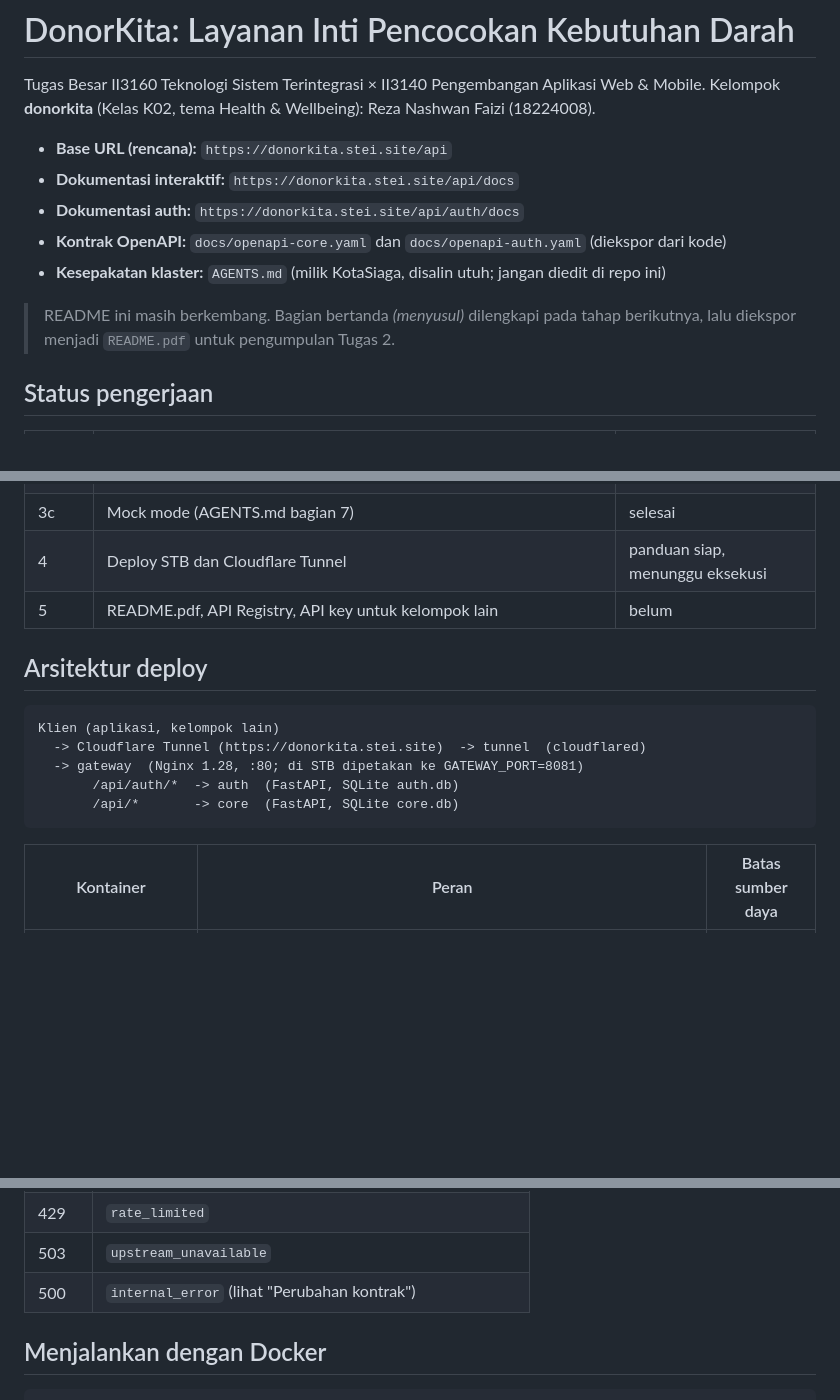
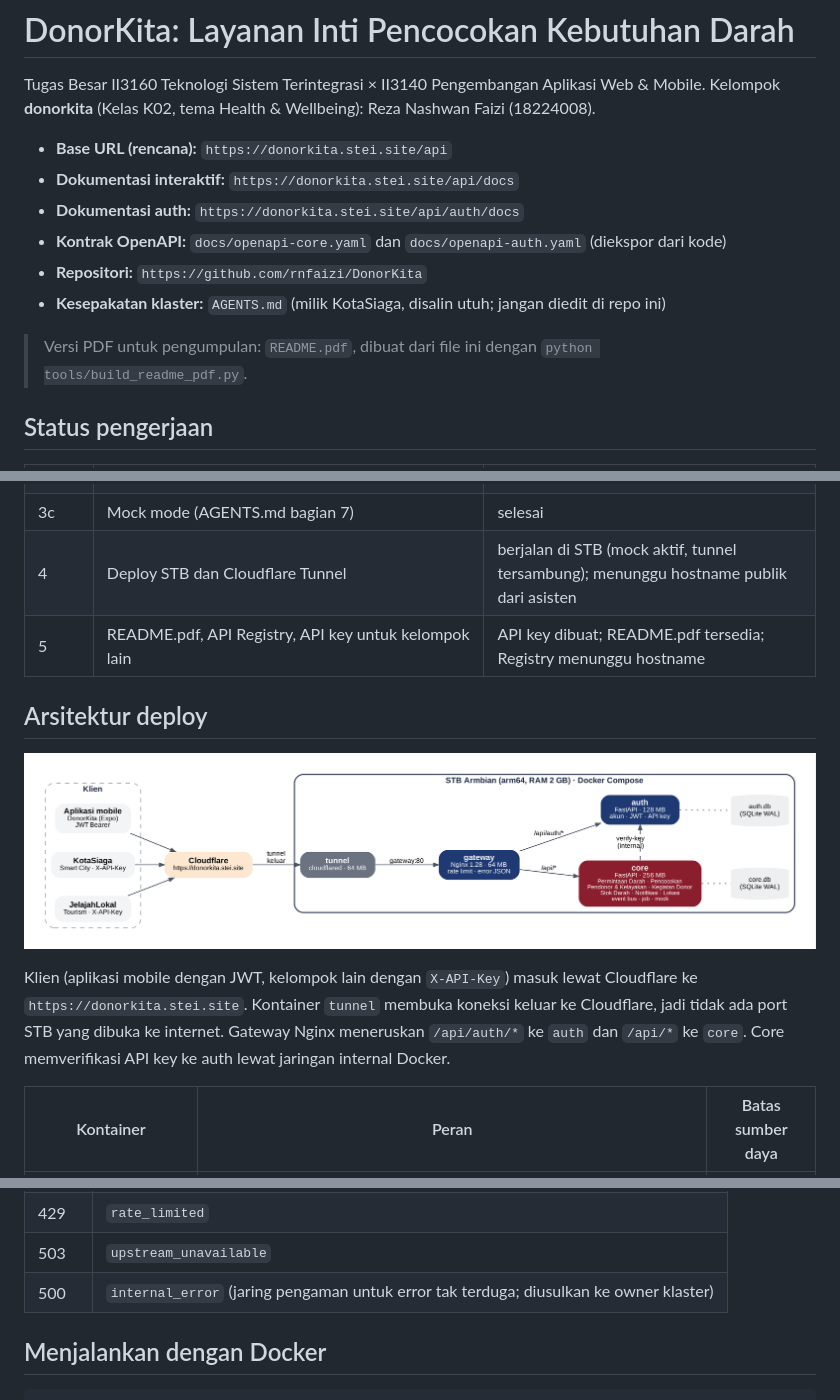
Before and after one commit to rnfaizi/DonorKita, a Markdown page: README.md, 3 parts joined by grey strips. GitHub-like rendering; pictures changed too: docs/arsitektur.png (added); blank space fills up the shorter version.

Commit message:
docs: add README.pdf with architecture diagram and PDF build script

````diff
--- a/README.md
+++ b/README.md
@@ -7,10 +7,10 @@ Kelompok **donorkita** (Kelas K02, tema Health & Wellbeing): Reza Nashwan Faizi
 - **Dokumentasi interaktif:** `https://donorkita.stei.site/api/docs`
 - **Dokumentasi auth:** `https://donorkita.stei.site/api/auth/docs`
 - **Kontrak OpenAPI:** `docs/openapi-core.yaml` dan `docs/openapi-auth.yaml` (diekspor dari kode)
+- **Repositori:** `https://github.com/rnfaizi/DonorKita`
 - **Kesepakatan klaster:** `AGENTS.md` (milik KotaSiaga, disalin utuh; jangan diedit di repo ini)
 
-> README ini masih berkembang. Bagian bertanda *(menyusul)* dilengkapi pada tahap berikutnya,
-> lalu diekspor menjadi `README.pdf` untuk pengumpulan Tugas 2.
+> Versi PDF untuk pengumpulan: `README.pdf`, dibuat dari file ini dengan `python tools/build_readme_pdf.py`.
 
 ## Status pengerjaan
 
@@ -21,18 +21,17 @@ Kelompok **donorkita** (Kelas K02, tema Health & Wellbeing): Reza Nashwan Faizi
 | 3a | auth-service: akun, JWT + refresh token, API key kelompok lain, akun uji | selesai |
 | 3b | Docker Compose (core, auth, gateway, tunnel) dan gateway Nginx | selesai |
 | 3c | Mock mode (AGENTS.md bagian 7) | selesai |
-| 4 | Deploy STB dan Cloudflare Tunnel | panduan siap, menunggu eksekusi |
-| 5 | README.pdf, API Registry, API key untuk kelompok lain | belum |
+| 4 | Deploy STB dan Cloudflare Tunnel | berjalan di STB (mock aktif, tunnel tersambung); menunggu hostname publik dari asisten |
+| 5 | README.pdf, API Registry, API key untuk kelompok lain | API key dibuat; README.pdf tersedia; Registry menunggu hostname |
 
 ## Arsitektur deploy
 
-```
-Klien (aplikasi, kelompok lain)
-  -> Cloudflare Tunnel (https://donorkita.stei.site)  -> tunnel  (cloudflared)
-  -> gateway  (Nginx 1.28, :80; di STB dipetakan ke GATEWAY_PORT=8081)
-       /api/auth/*  -> auth  (FastAPI, SQLite auth.db)
-       /api/*       -> core  (FastAPI, SQLite core.db)
-```
+![Arsitektur DonorKita](docs/arsitektur.png)
+
+Klien (aplikasi mobile dengan JWT, kelompok lain dengan `X-API-Key`) masuk lewat Cloudflare ke
+`https://donorkita.stei.site`. Kontainer `tunnel` membuka koneksi keluar ke Cloudflare, jadi tidak ada
+port STB yang dibuka ke internet. Gateway Nginx meneruskan `/api/auth/*` ke `auth` dan `/api/*` ke
+`core`. Core memverifikasi API key ke auth lewat jaringan internal Docker.
 
 | Kontainer | Peran | Batas sumber daya |
 |---|---|---|
@@ -217,7 +216,7 @@ Error: `{"error": {"code", "message", "request_id"}}`; header `X-Request-ID` iku
 | 422 | `validation_error` |
 | 429 | `rate_limited` |
 | 503 | `upstream_unavailable` |
-| 500 | `internal_error` (lihat "Perubahan kontrak") |
+| 500 | `internal_error` (jaring pengaman untuk error tak terduga; diusulkan ke owner klaster) |
 
 ## Menjalankan dengan Docker
 
````
Also changed, not shown: 3 other files.
